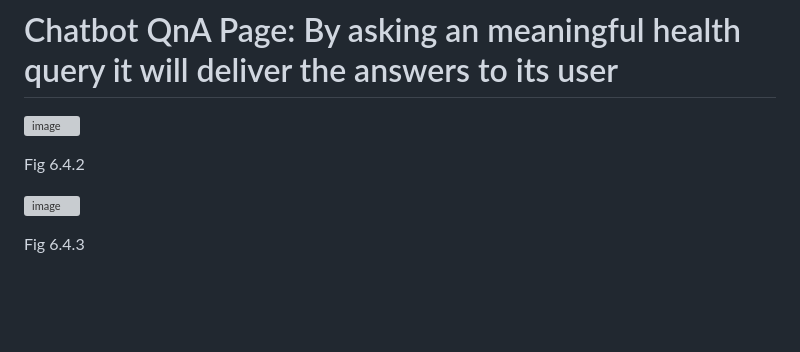
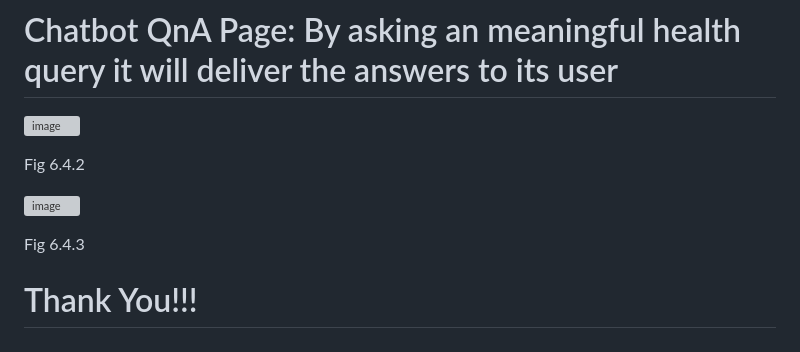
Before and after one commit to picoders1/AI-Driven-HealthBot-and-Disease-Diagnosis-System, a Markdown page: README.md, the part around the change. Rendered like a GitHub page; blank space fills up the shorter version; grey boxes are pictures that could not be loaded.

```diff
--- a/README.md
+++ b/README.md
@@ -93,3 +93,6 @@ Fig 6.4.2
 
 
 Fig 6.4.3
+
+
+# Thank You!!!
```
